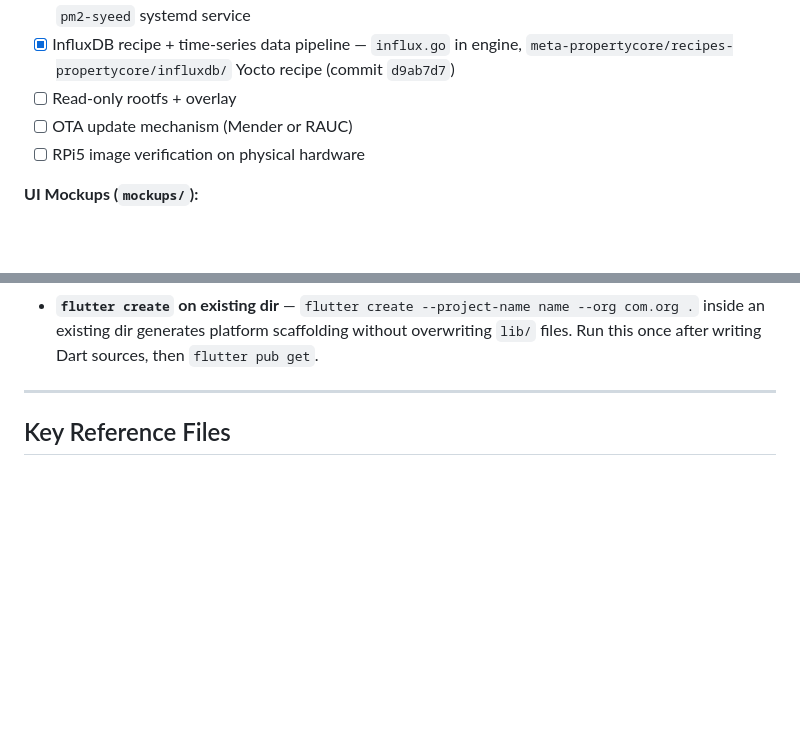
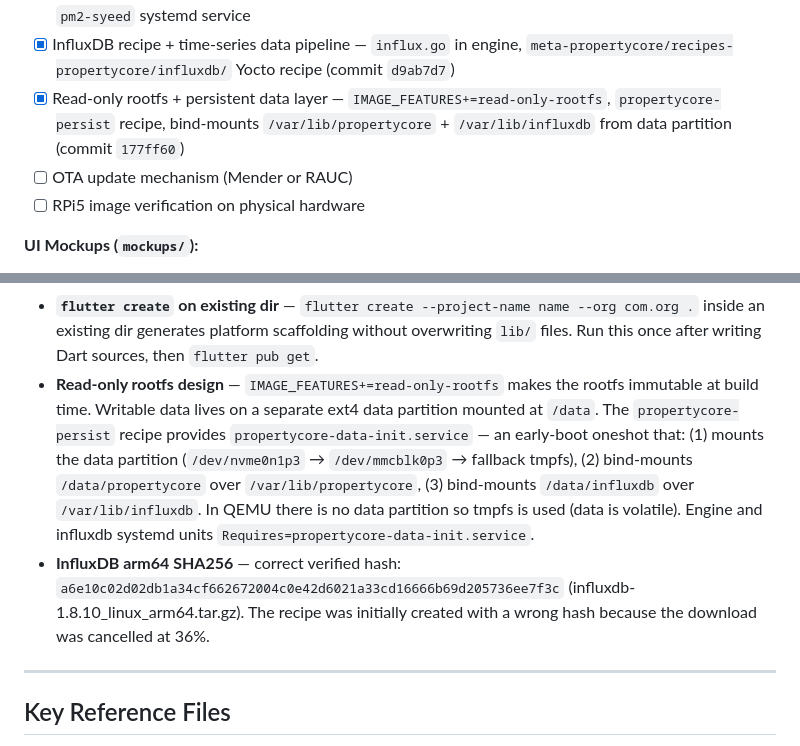
Before and after one commit to donzeg/PropertyCore, a Markdown page: .github/copilot-instructions.md, 2 parts joined by grey strips. Drawn GitHub-style; blank space fills up the shorter version.

Commit message:
docs: update copilot-instructions for read-only rootfs + SHA256 fix

```diff
--- a/.github/copilot-instructions.md
+++ b/.github/copilot-instructions.md
@@ -280,7 +280,7 @@ Configurable via env vars `INFLUXDB_URL` (default `http://localhost:8086`) and `
 - [x] Flutter mobile app v0.1 — `mobile/` (Flutter 3.41.7, Dart 3.11.5, `flutter analyze` clean, commit `d5029e6`)
 - [x] pm2 process manager — engine + dashboard running persistently on ThinkPad; auto-starts on boot via `pm2-syeed` systemd service
 - [x] InfluxDB recipe + time-series data pipeline — `influx.go` in engine, `meta-propertycore/recipes-propertycore/influxdb/` Yocto recipe (commit `d9ab7d7`)
-- [ ] Read-only rootfs + overlay
+- [x] Read-only rootfs + persistent data layer — `IMAGE_FEATURES+=read-only-rootfs`, `propertycore-persist` recipe, bind-mounts `/var/lib/propertycore` + `/var/lib/influxdb` from data partition (commit `177ff60`)
 - [ ] OTA update mechanism (Mender or RAUC)
 - [ ] RPi5 image verification on physical hardware
 
@@ -365,6 +365,8 @@ Configurable via env vars `INFLUXDB_URL` (default `http://localhost:8086`) and `
 - **Flutter `unawaited()`** — requires `import 'dart:async';`. Alternatively use `.ignore()` (Dart 3 API, no import needed).
 - **Flutter path on this machine** — `~/flutter/bin/flutter` (extracted to `/home/syeed/flutter/`). Flutter 3.41.7 / Dart 3.11.5.
 - **`flutter create` on existing dir** — `flutter create --project-name name --org com.org .` inside an existing dir generates platform scaffolding without overwriting `lib/` files. Run this once after writing Dart sources, then `flutter pub get`.
+- **Read-only rootfs design** — `IMAGE_FEATURES+=read-only-rootfs` makes the rootfs immutable at build time. Writable data lives on a separate ext4 data partition mounted at `/data`. The `propertycore-persist` recipe provides `propertycore-data-init.service` — an early-boot oneshot that: (1) mounts the data partition (`/dev/nvme0n1p3` → `/dev/mmcblk0p3` → fallback tmpfs), (2) bind-mounts `/data/propertycore` over `/var/lib/propertycore`, (3) bind-mounts `/data/influxdb` over `/var/lib/influxdb`. In QEMU there is no data partition so tmpfs is used (data is volatile). Engine and influxdb systemd units `Requires=propertycore-data-init.service`.
+- **InfluxDB arm64 SHA256** — correct verified hash: `a6e10c02d02db1a34cf662672004c0e42d6021a33cd16666b69d205736ee7f3c` (influxdb-1.8.10_linux_arm64.tar.gz). The recipe was initially created with a wrong hash because the download was cancelled at 36%.
 
 ---
 
```
